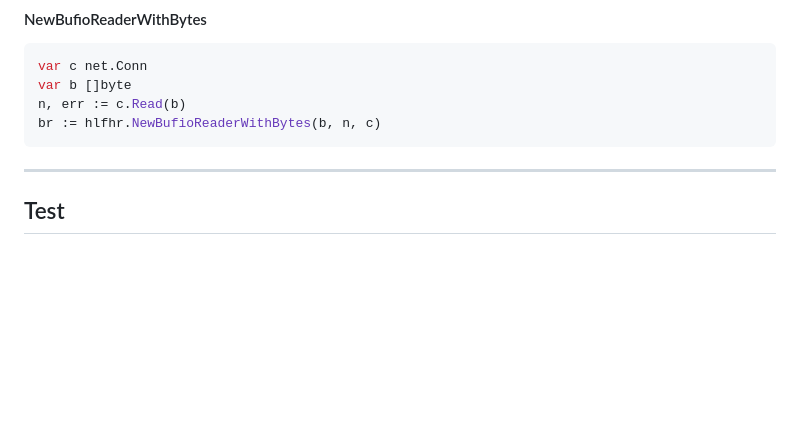
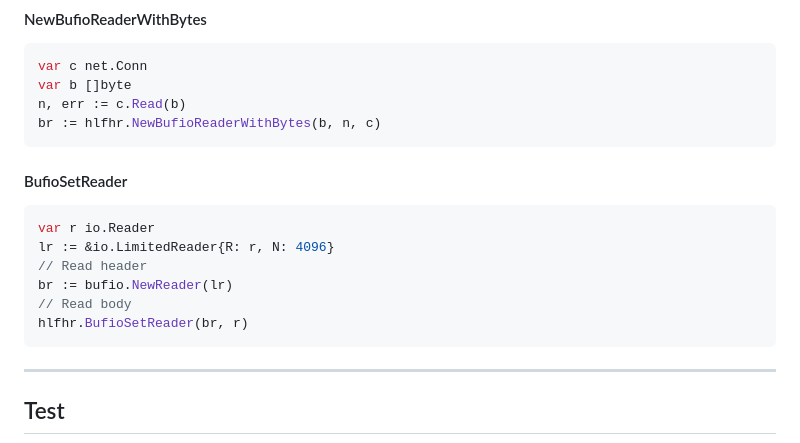
Before and after one commit to bddjr/hlfhr, a Markdown page: README.md, the part around the change. Drawn GitHub-style; blank space fills up the shorter version.

Commit message:
readme add BufioSetReader

````diff
--- a/README.md
+++ b/README.md
@@ -258,6 +258,17 @@ n, err := c.Read(b)
 br := hlfhr.NewBufioReaderWithBytes(b, n, c)
 ```
 
+#### BufioSetReader
+
+```go
+var r io.Reader
+lr := &io.LimitedReader{R: r, N: 4096}
+// Read header
+br := bufio.NewReader(lr)
+// Read body
+hlfhr.BufioSetReader(br, r)
+```
+
 ---
 
 ## Test
````
